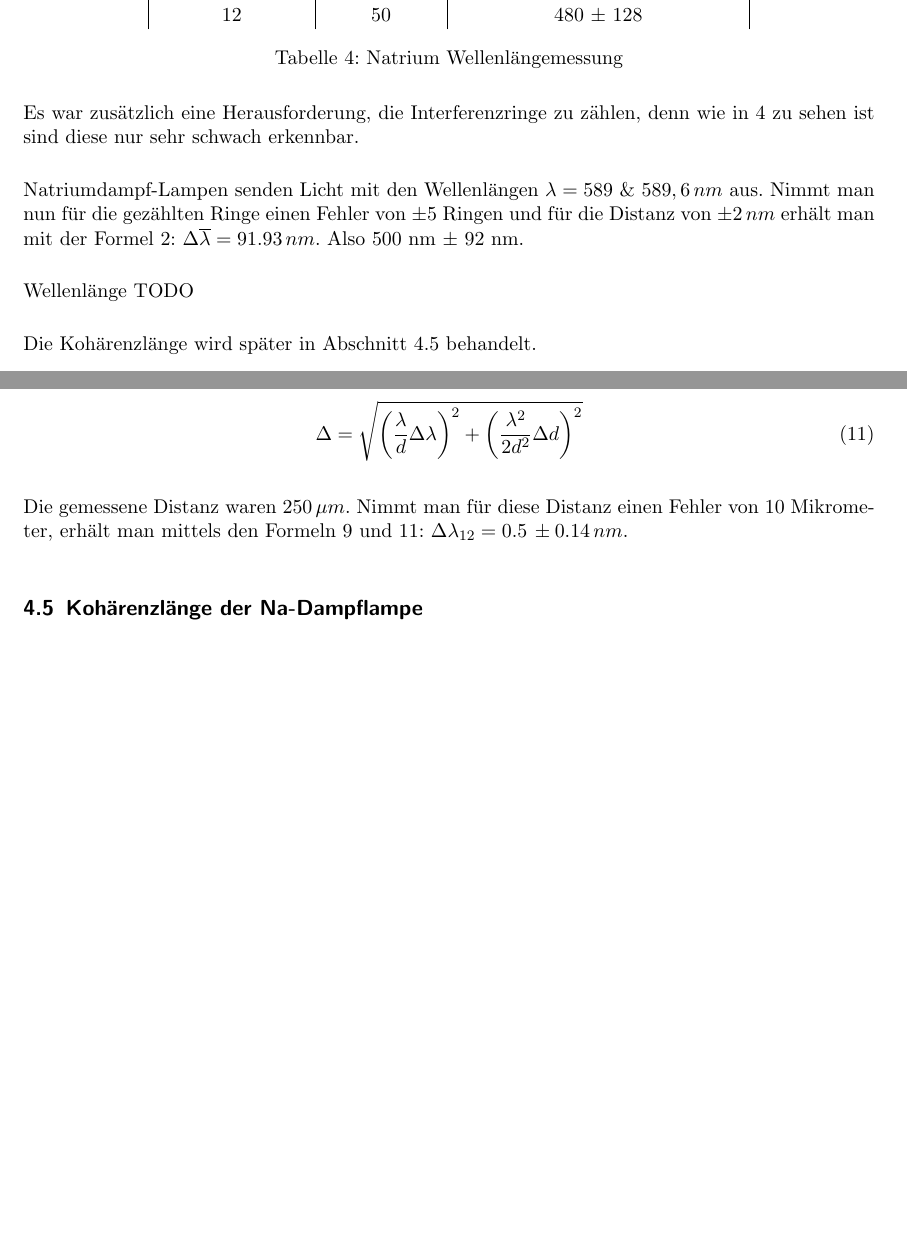
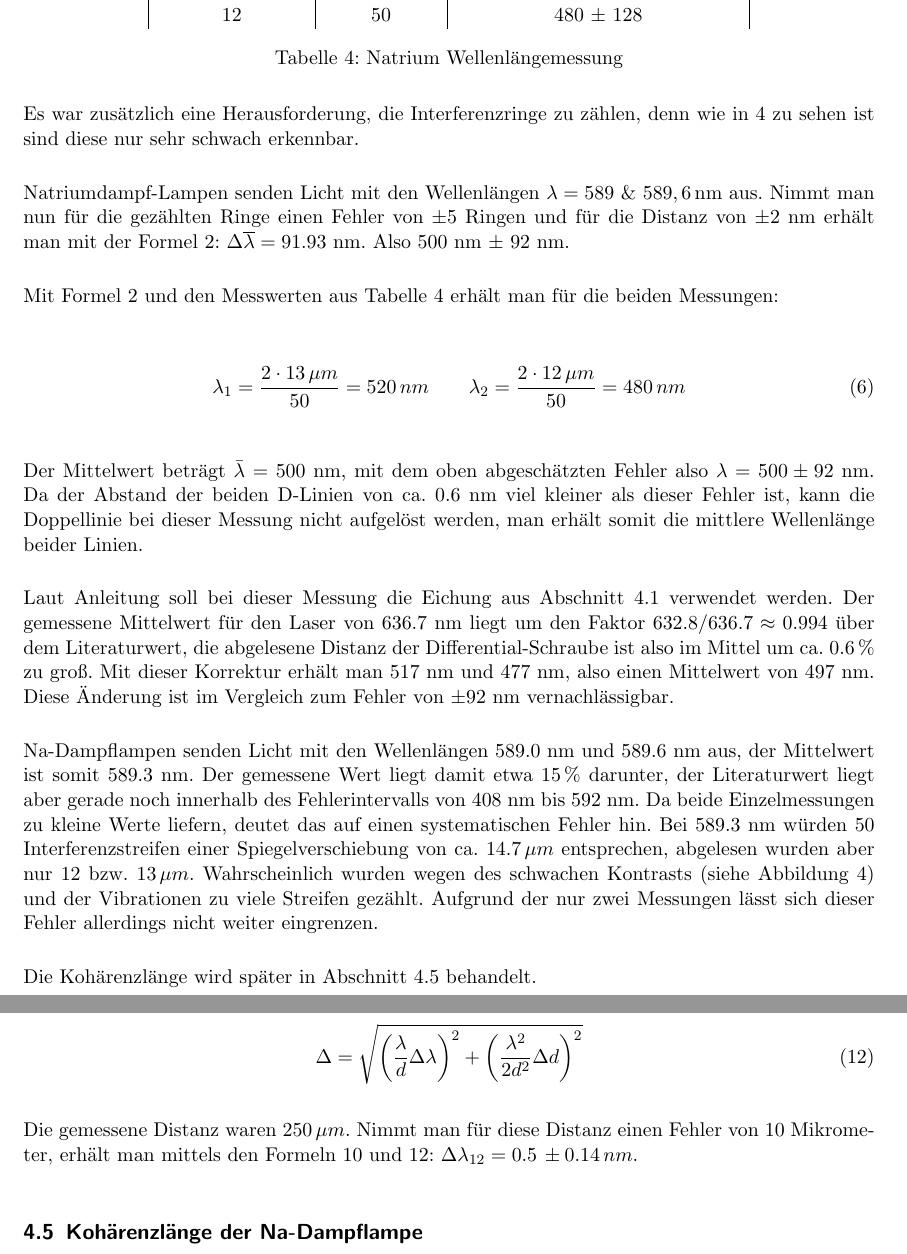
Before and after one commit to lyasm/TPH-Labor-2, a LaTeX document (Interferometrie/Interferometrie_Protokoll.tex): two parts of pages 8 and 10 of 12, joined at a grey line, cut so that both start at the same text, the shorter picture padded with empty space. Compiled offline with pdfLaTeX.

Commit message:
Dampflampe Wellenlänge argumentative essay lol

```diff
--- a/Interferometrie/Interferometrie_Protokoll.tex
+++ b/Interferometrie/Interferometrie_Protokoll.tex
@@ -250,7 +250,7 @@ Im Vergleich zu den Messungen mit dem Laserlicht in Abschnitt \ref{laser_messung
 
 Es war zusätzlich eine Herausforderung, die Interferenzringe zu zählen, denn wie in \ref{fig:na_ringe} zu sehen ist sind diese nur sehr schwach erkennbar.
 
-Natriumdampf-Lampen senden Licht mit den Wellenlängen $\lambda = 589 \text{ \& } 589,6 \, nm$ aus. Nimmt man nun für die gezählten Ringe einen Fehler von $\pm 5$ Ringen und für die Distanz von $\pm 2 \,nm$ erhält man mit der Formel \ref{eq:4.1.1}: $\Delta \overline{ \lambda}= 91.93 \, nm$. Also 500 nm $\pm$ 92 nm.
+Natriumdampf-Lampen senden Licht mit den Wellenlängen $\lambda = 589 \text{ \& } 589,6 \, $nm aus. Nimmt man nun für die gezählten Ringe einen Fehler von $\pm 5$ Ringen und für die Distanz von $\pm 2 $ nm erhält man mit der Formel \ref{eq:4.1.1}: $\Delta \overline{ \lambda}= 91.93$ nm. Also 500 nm $\pm$ 92 nm.
 
 % errechnete lambda: 520 und 480
 
@@ -260,7 +260,18 @@ Natriumdampf-Lampen senden Licht mit den Wellenlängen $\lambda = 589 \text{ \&
 \label{fig:na_ringe}
 \end{figure}
 
-Wellenlänge TODO
+Mit Formel \ref{eq:4.1.1} und den Messwerten aus Tabelle \ref{tab:natriumwellenlänge} erhält man für die beiden Messungen:
+
+\begin{equation}
+\label{eq:4.3.1}
+\lambda_1 = \frac{2 \cdot 13 \, \mu m}{50} = 520 \, nm \qquad \lambda_2 = \frac{2 \cdot 12 \, \mu m}{50} = 480 \, nm
+\end{equation}
+
+Der Mittelwert beträgt $\bar{\lambda} = 500$ nm, mit dem oben abgeschätzten Fehler also $\lambda = 500 \pm 92$ nm. Da der Abstand der beiden D-Linien von ca. $0.6$ nm viel kleiner als dieser Fehler ist, kann die Doppellinie bei dieser Messung nicht aufgelöst werden, man erhält somit die mittlere Wellenlänge beider Linien.
+
+Laut Anleitung soll bei dieser Messung die Eichung aus Abschnitt \ref{laser_messung} verwendet werden. Der gemessene Mittelwert für den Laser von $636.7$ nm liegt um den Faktor $632.8 / 636.7 \approx 0.994$ über dem Literaturwert, die abgelesene Distanz der Differential-Schraube ist also im Mittel um ca. $0.6 \,\%$ zu groß. Mit dieser Korrektur erhält man $517$ nm und $477$ nm, also einen Mittelwert von $497$ nm. Diese Änderung ist im Vergleich zum Fehler von $\pm 92$ nm vernachlässigbar.
+
+Na-Dampflampen senden Licht mit den Wellenlängen $589.0$ nm und $589.6$ nm aus, der Mittelwert ist somit $589.3$ nm. Der gemessene Wert liegt damit etwa $15 \,\%$ darunter, der Literaturwert liegt aber gerade noch innerhalb des Fehlerintervalls von $408$ nm bis $592$ nm. Da beide Einzelmessungen zu kleine Werte liefern, deutet das auf einen systematischen Fehler hin. Bei $589.3$ nm würden $50$ Interferenzstreifen einer Spiegelverschiebung von ca. $14.7 \, \mu m$ entsprechen, abgelesen wurden aber nur $12$ bzw. $13 \, \mu m$. Wahrscheinlich wurden wegen des schwachen Kontrasts (siehe Abbildung \ref{fig:na_ringe}) und der Vibrationen zu viele Streifen gezählt. Aufgrund der nur zwei Messungen lässt sich dieser Fehler allerdings nicht weiter eingrenzen.
 
 Die Kohärenzlänge wird später in Abschnitt \ref{kohaerenzlaenge_dampflampe} behandelt.
 
```
Also changed, not shown: Interferometrie/Interferometrie_Protokoll.tex (2 more changed lines).
